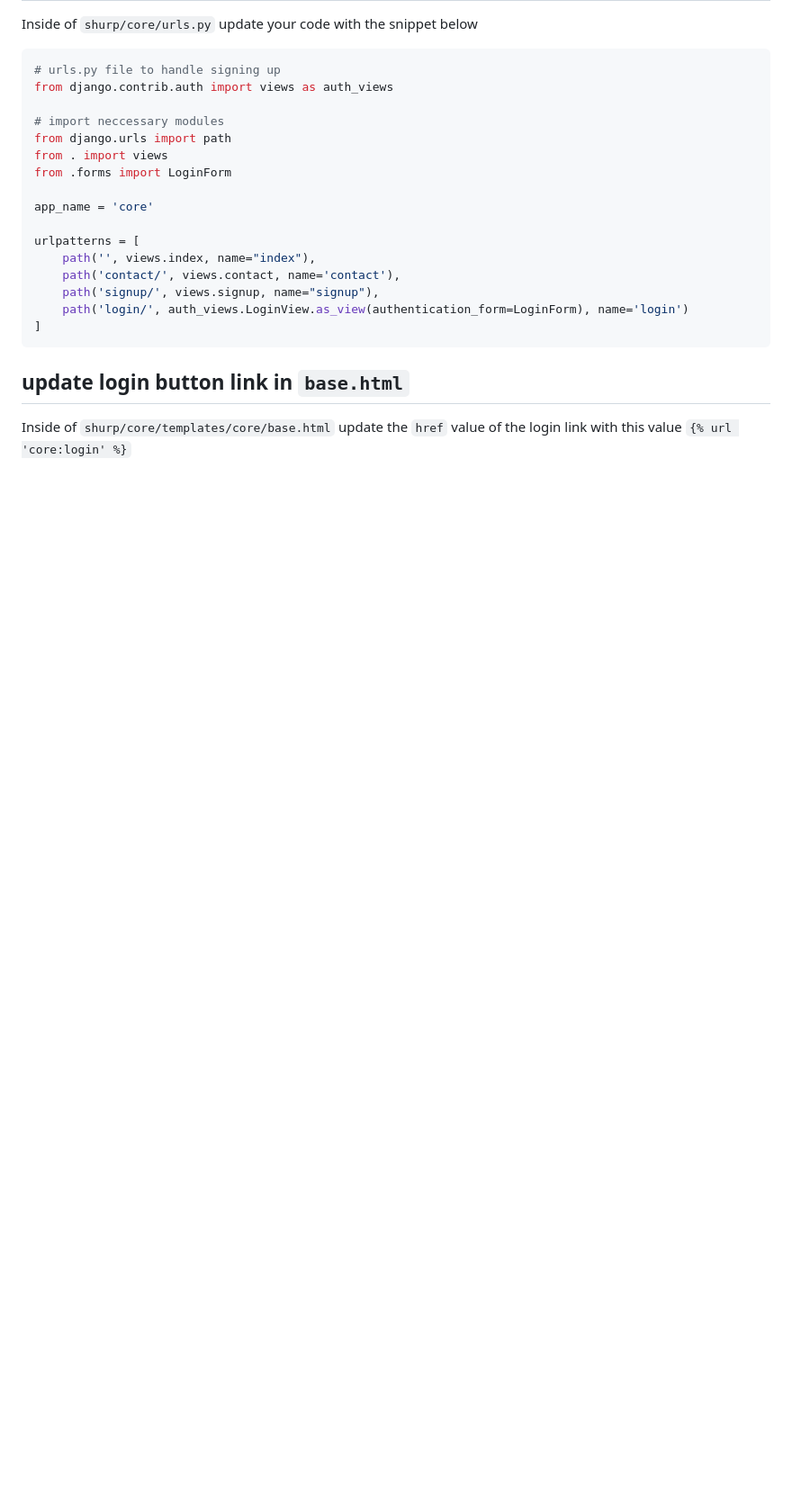
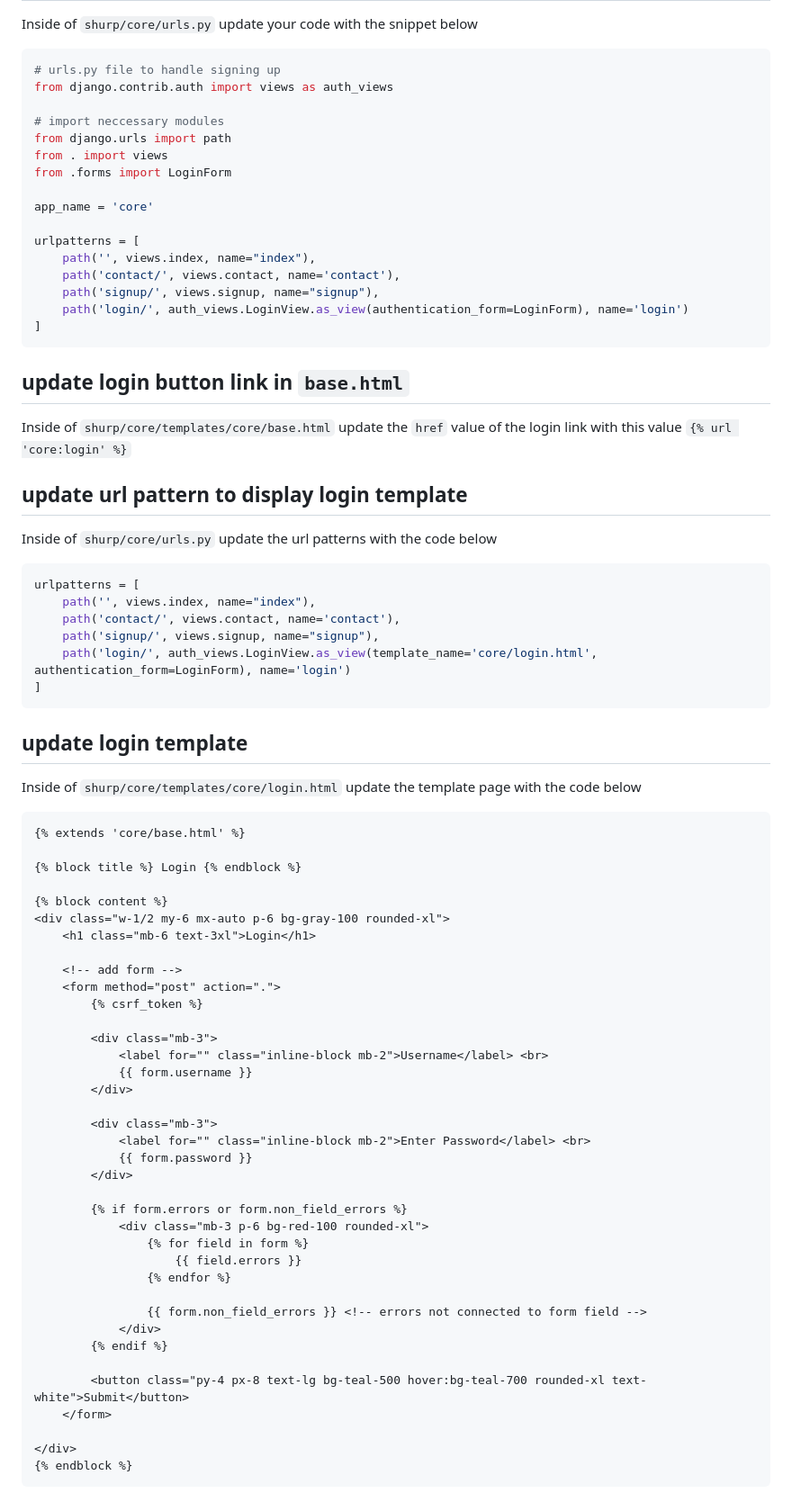
Before and after one commit to HarunaDev/django-oline-marketplace, a Markdown page: tut.md, the part around the change. Shown at 90% size. Rendered like a GitHub page; blank space fills up the shorter version.

Commit message:
updated tut.md notes

````diff
--- a/tut.md
+++ b/tut.md
@@ -847,3 +847,60 @@ urlpatterns = [
 ## update login button link in `base.html`
 
 Inside of `shurp/core/templates/core/base.html` update the `href` value of the login link with this value `{% url 'core:login' %}`
+
+## update url pattern to display login template
+
+Inside of `shurp/core/urls.py` update the url patterns with the code below
+
+```python
+urlpatterns = [
+    path('', views.index, name="index"),
+    path('contact/', views.contact, name='contact'),
+    path('signup/', views.signup, name="signup"),
+    path('login/', auth_views.LoginView.as_view(template_name='core/login.html', authentication_form=LoginForm), name='login')
+]
+```
+
+## update login template
+
+Inside of `shurp/core/templates/core/login.html` update the template page with the code below
+
+```html
+{% extends 'core/base.html' %}
+
+{% block title %} Login {% endblock %}
+
+{% block content %}
+<div class="w-1/2 my-6 mx-auto p-6 bg-gray-100 rounded-xl">
+    <h1 class="mb-6 text-3xl">Login</h1>
+
+    <!-- add form -->
+    <form method="post" action=".">
+        {% csrf_token %}
+
+        <div class="mb-3">
+            <label for="" class="inline-block mb-2">Username</label> <br>
+            {{ form.username }}
+        </div>
+
+        <div class="mb-3">
+            <label for="" class="inline-block mb-2">Enter Password</label> <br>
+            {{ form.password }}
+        </div>
+
+        {% if form.errors or form.non_field_errors %}
+            <div class="mb-3 p-6 bg-red-100 rounded-xl">
+                {% for field in form %}
+                    {{ field.errors }}
+                {% endfor %}
+
+                {{ form.non_field_errors }} <!-- errors not connected to form field -->
+            </div>
+        {% endif %}
+
+        <button class="py-4 px-8 text-lg bg-teal-500 hover:bg-teal-700 rounded-xl text-white">Submit</button>
+    </form>
+
+</div>
+{% endblock %}
+```
````
